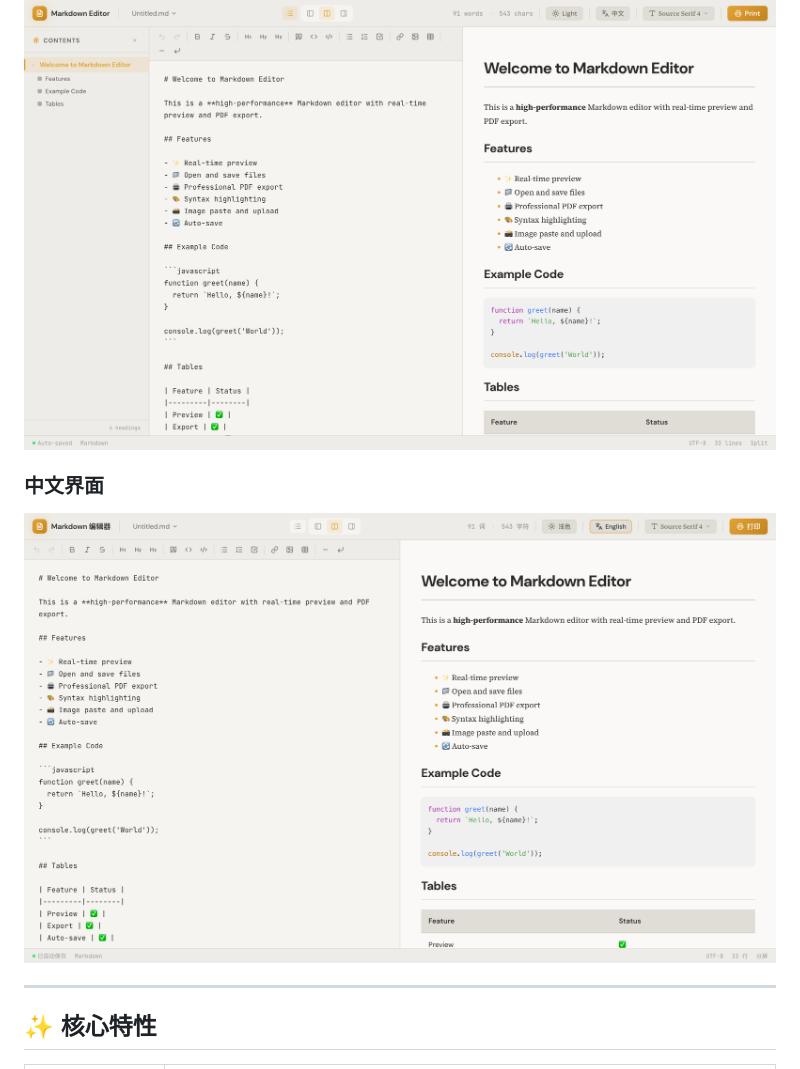
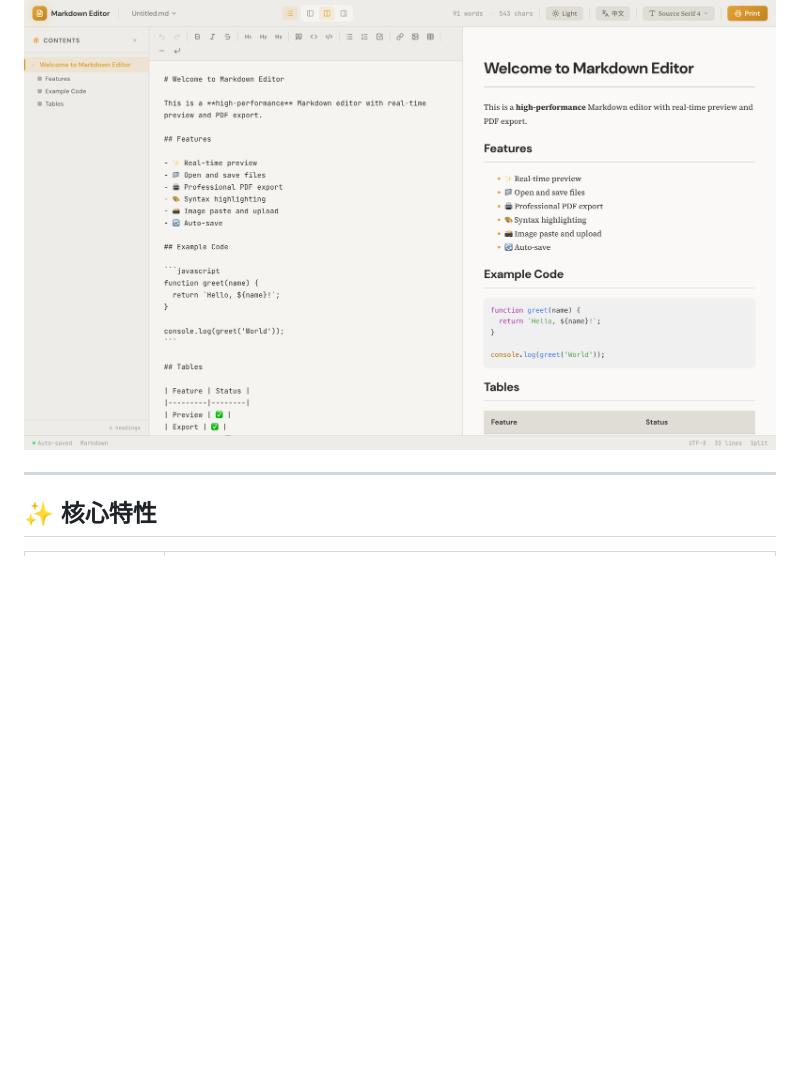
Before and after one commit to sjjliqpl/markdown-editor, a Markdown page: README.md, the part around one of its changes. Rendered like a GitHub page; blank space fills up the shorter version.

Commit message:
docs: update README screenshots to keep only TOC panel (light and dark)
Co-authored-by: sjjliqpl <2384679+sjjliqpl@users.noreply.github.com>

```diff
--- a/README.md
+++ b/README.md
@@ -31,10 +15,6 @@
 ### 目录面板（深色）
 
 ![目录面板 - 深色主题](docs/screenshots/06-toc-dark.png)
-
-### 中文界面
-
-![中文界面](docs/screenshots/07-chinese-mode.png)
 
 ---
 
```
Also changed, not shown: other parts of README.md (+0 -16 lines).
